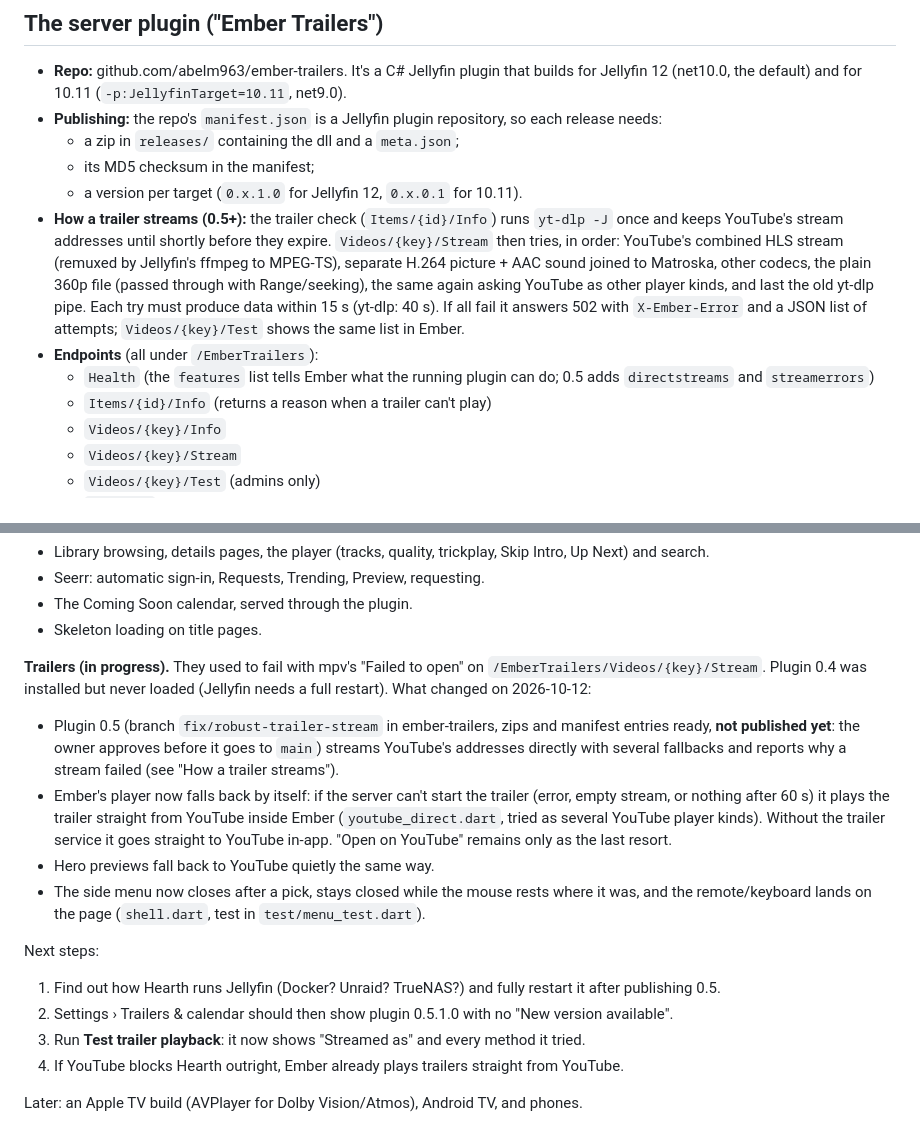
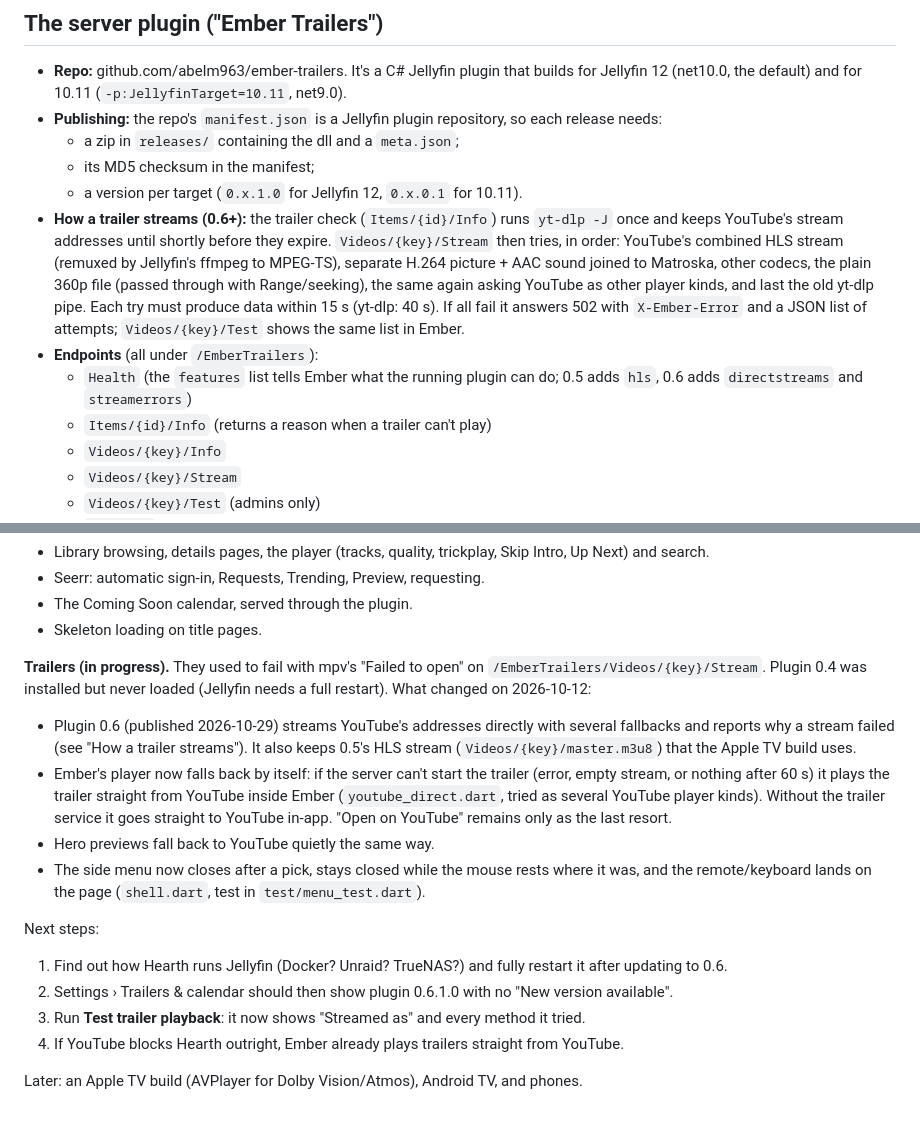
Before and after one commit to abelm963/ember, a Markdown page: CLAUDE.md, 2 parts joined by grey strips. Rendered like a GitHub page.

Commit message:
CLAUDE.md: plugin 0.6 is published
Co-Authored-By: Claude Opus 5.5 <noreply@anthropic.com>
Claude-Session: https://claude.ai/code/session_01QUb3YqwrvM9WdP5y7BA1MT

```diff
--- a/CLAUDE.md
+++ b/CLAUDE.md
@@ -60,7 +60,7 @@ https://claude.ai/artifact/GT3uTzN7739DSi7hcPsWLQ
   - a zip in `releases/` containing the dll and a `meta.json`;
   - its MD5 checksum in the manifest;
   - a version per target (`0.x.1.0` for Jellyfin 12, `0.x.0.1` for 10.11).
-- **How a trailer streams (0.5+):** the trailer check (`Items/{id}/Info`) runs `yt-dlp -J` once and
+- **How a trailer streams (0.6+):** the trailer check (`Items/{id}/Info`) runs `yt-dlp -J` once and
   keeps YouTube's stream addresses until shortly before they expire. `Videos/{key}/Stream` then tries,
   in order: YouTube's combined HLS stream (remuxed by Jellyfin's ffmpeg to MPEG-TS), separate H.264
   picture + AAC sound joined to Matroska, other codecs, the plain 360p file (passed through with
@@ -68,8 +68,8 @@ https://claude.ai/artifact/GT3uTzN7739DSi7hcPsWLQ
   Each try must produce data within 15 s (yt-dlp: 40 s). If all fail it answers 502 with
   `X-Ember-Error` and a JSON list of attempts; `Videos/{key}/Test` shows the same list in Ember.
 - **Endpoints** (all under `/EmberTrailers`):
-  - `Health` (the `features` list tells Ember what the running plugin can do; 0.5 adds
-    `directstreams` and `streamerrors`)
+  - `Health` (the `features` list tells Ember what the running plugin can do; 0.5 adds `hls`,
+    0.6 adds `directstreams` and `streamerrors`)
   - `Items/{id}/Info` (returns a reason when a trailer can't play)
   - `Videos/{key}/Info`
   - `Videos/{key}/Stream`
@@ -101,9 +101,9 @@ Working:
 **Trailers (in progress).** They used to fail with mpv's "Failed to open" on
 `/EmberTrailers/Videos/{key}/Stream`. Plugin 0.4 was installed but never loaded (Jellyfin needs a
 full restart). What changed on 2026-10-12:
-- Plugin 0.5 (branch `fix/robust-trailer-stream` in ember-trailers, zips and manifest entries ready,
-  **not published yet**: the owner approves before it goes to `main`) streams YouTube's addresses
-  directly with several fallbacks and reports why a stream failed (see "How a trailer streams").
+- Plugin 0.6 (published 2026-10-29) streams YouTube's addresses directly with several fallbacks
+  and reports why a stream failed (see "How a trailer streams"). It also keeps 0.5's HLS stream
+  (`Videos/{key}/master.m3u8`) that the Apple TV build uses.
 - Ember's player now falls back by itself: if the server can't start the trailer (error, empty
   stream, or nothing after 60 s) it plays the trailer straight from YouTube inside Ember
   (`youtube_direct.dart`, tried as several YouTube player kinds). Without the trailer service it
@@ -114,8 +114,8 @@ full restart). What changed on 2026-10-12:
 
 Next steps:
 1. Find out how Hearth runs Jellyfin (Docker? Unraid? TrueNAS?) and fully restart it after
-   publishing 0.5.
-2. Settings › Trailers & calendar should then show plugin 0.5.1.0 with no "New version available".
+   updating to 0.6.
+2. Settings › Trailers & calendar should then show plugin 0.6.1.0 with no "New version available".
 3. Run **Test trailer playback**: it now shows "Streamed as" and every method it tried.
 4. If YouTube blocks Hearth outright, Ember already plays trailers straight from YouTube.
 
```
